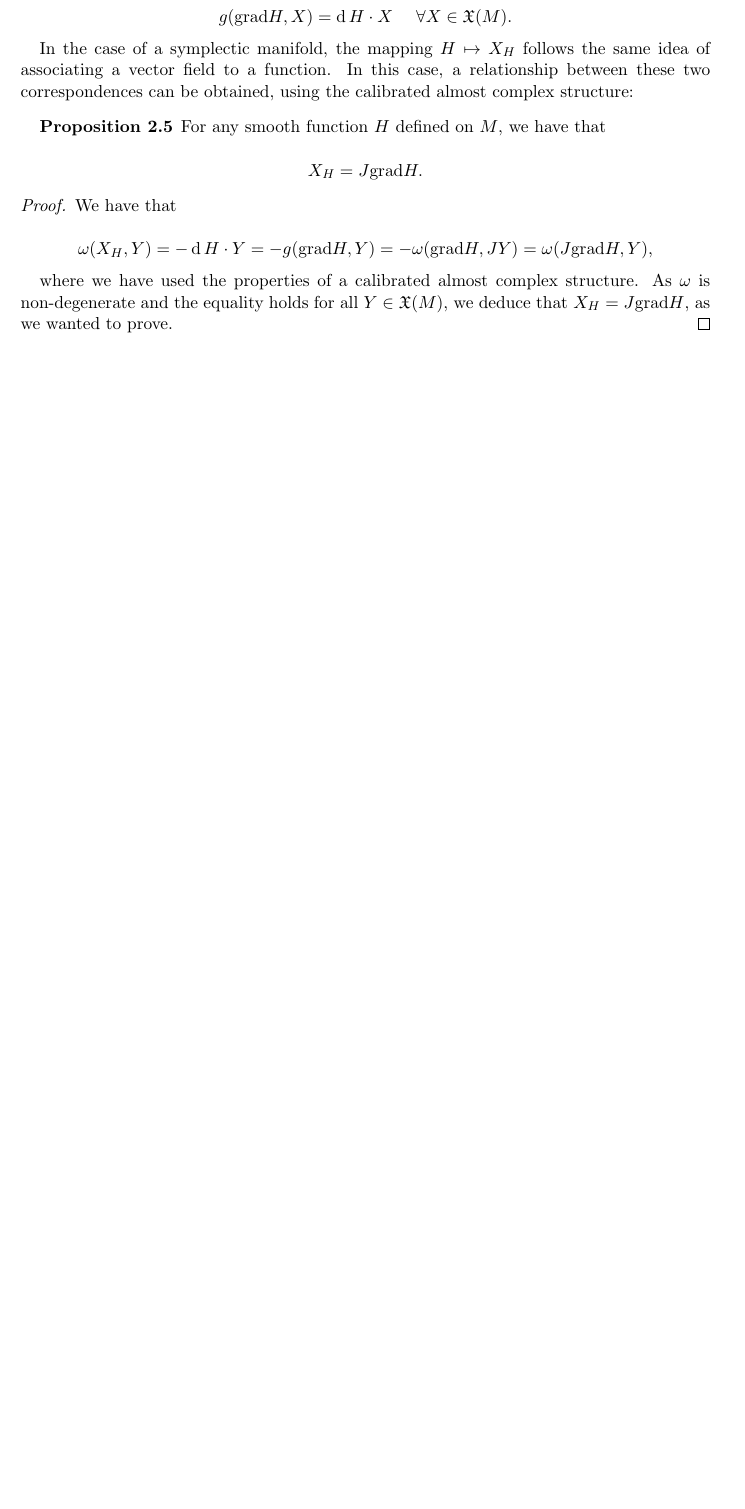
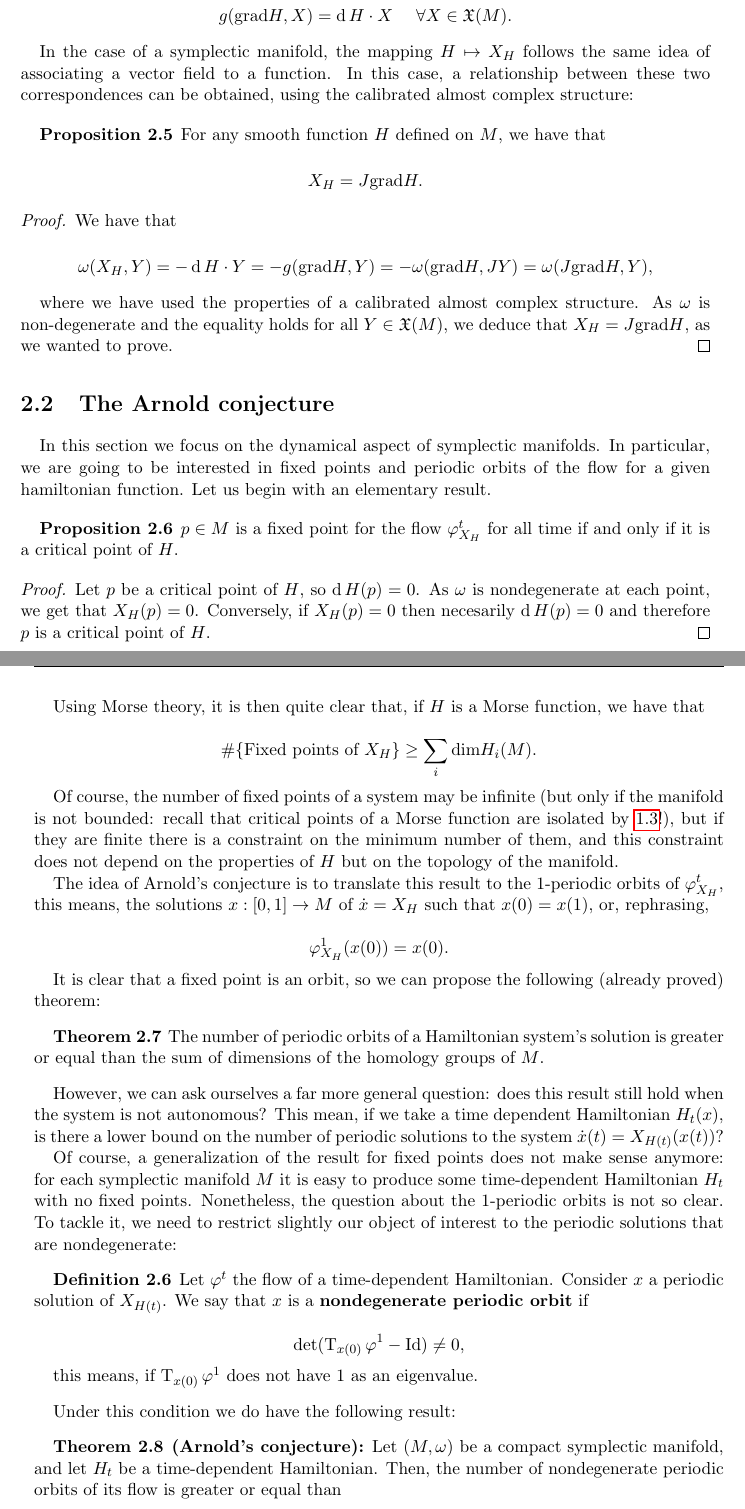
Before and after one commit to joaquimbrugues/TFM, a LaTeX thesis (main.tex, which reads contents/symplectic2.tex): part of page 38 of 43 before the commit and two parts of pages 38 and 39 of 45 after it, the two joined at a grey line, cut so that both start at the same text, the shorter picture padded with empty space. Compiled offline with pdfLaTeX.

Commit message:
Explanation about the Arnold conjecture

```diff
--- /dev/null
+++ b/contents/symplectic2.tex
@@ -0,0 +1,46 @@
+\section{The Arnold conjecture}
+
+In this section we focus on the dynamical aspect of symplectic manifolds. In particular, we are going to be interested in fixed points and periodic orbits of the flow for a given hamiltonian function. Let us begin with an elementary result.
+
+\begin{prop}
+$p \in M$ is a fixed point for the flow $\varphi_{X_H}^t$ for all time if and only if it is a critical point of $H$.
+\end{prop}
+
+\begin{proof}
+Let $p$ be a critical point of $H$, so $\dd H(p) = 0$. As $\omega$ is nondegenerate at each point, we get that $X_H(p) = 0$. Conversely, if $X_H(p) = 0$ then necesarily $\dd H(p) = 0$ and therefore $p$ is a critical point of $H$.
+\end{proof}
+
+Using Morse theory, it is then quite clear that, if $H$ is a Morse function, we have that
+
+$$\# \{\text{Fixed points of } X_H\} \geq \sum_i \text{dim}H_i(M) .$$
+
+Of course, the number of fixed points of a system may be infinite (but only if the manifold is not bounded: recall that critical points of a Morse function are isolated by \ref{morselemma}!), but if they are finite there is a constraint on the minimum number of them, and this constraint does not depend on the properties of $H$ but on the topology of the manifold.
+
+The idea of Arnold's conjecture is to translate this result to the 1-periodic orbits of $\varphi_{X_H}^t$, this means, the solutions $x : [0,1] \rightarrow M$ of $\dot{x} = X_H$ such that $x(0) = x(1)$, or, rephrasing,
+
+$$\varphi_{X_H}^1(x(0)) = x(0) .$$
+
+It is clear that a fixed point is an orbit, so we can propose the following (already proved) theorem:
+
+\begin{theo}
+The number of periodic orbits of a Hamiltonian system's solution is greater or equal than the sum of dimensions of the homology groups of $M$.
+\end{theo}
+
+However, we can ask ourselves a far more general question: does this result still hold when the system is not autonomous? This mean, if we take a time dependent Hamiltonian $H_t(x)$, is there a lower bound on the number of periodic solutions to the system $\dot{x}(t) = X_{H(t)}(x(t))$?
+
+Of course, a generalization of the result for fixed points does not make sense anymore: for each symplectic manifold $M$ it is easy to produce some time-dependent Hamiltonian $H_t$ with no fixed points. Nonetheless, the question about the 1-periodic orbits is not so clear. To tackle it, we need to restrict slightly our object of interest to the periodic solutions that are nondegenerate:
+
+\begin{deff}
+Let $\varphi^t$ the flow of a time-dependent Hamiltonian. Consider $x$ a periodic solution of $X_{H(t)}$. We say that $x$ is a {\bf nondegenerate periodic orbit} if
+
+$$\text{det}(\straightT_{x(0)} \varphi^1 - \text{Id}) \neq 0 ,$$
+
+this means, if $\straightT_{x(0)} \varphi^1$ does not have $1$ as an eigenvalue.
+\end{deff}
+
+Under this condition we do have the following result:
+
+\begin{theo}
+{\bf (Arnold's conjecture):} Let $(M,\omega)$ be a compact symplectic manifold, and let $H_t$ be a time-dependent Hamiltonian. Then, the number of nondegenerate periodic orbits of its flow is greater or equal than
+
+$$\sum_i \text{dim}H_i(M) .$$
```
Also changed, not shown: main.tex (+3 -0 lines), contents/symplectic2.tex (5 more changed lines).
